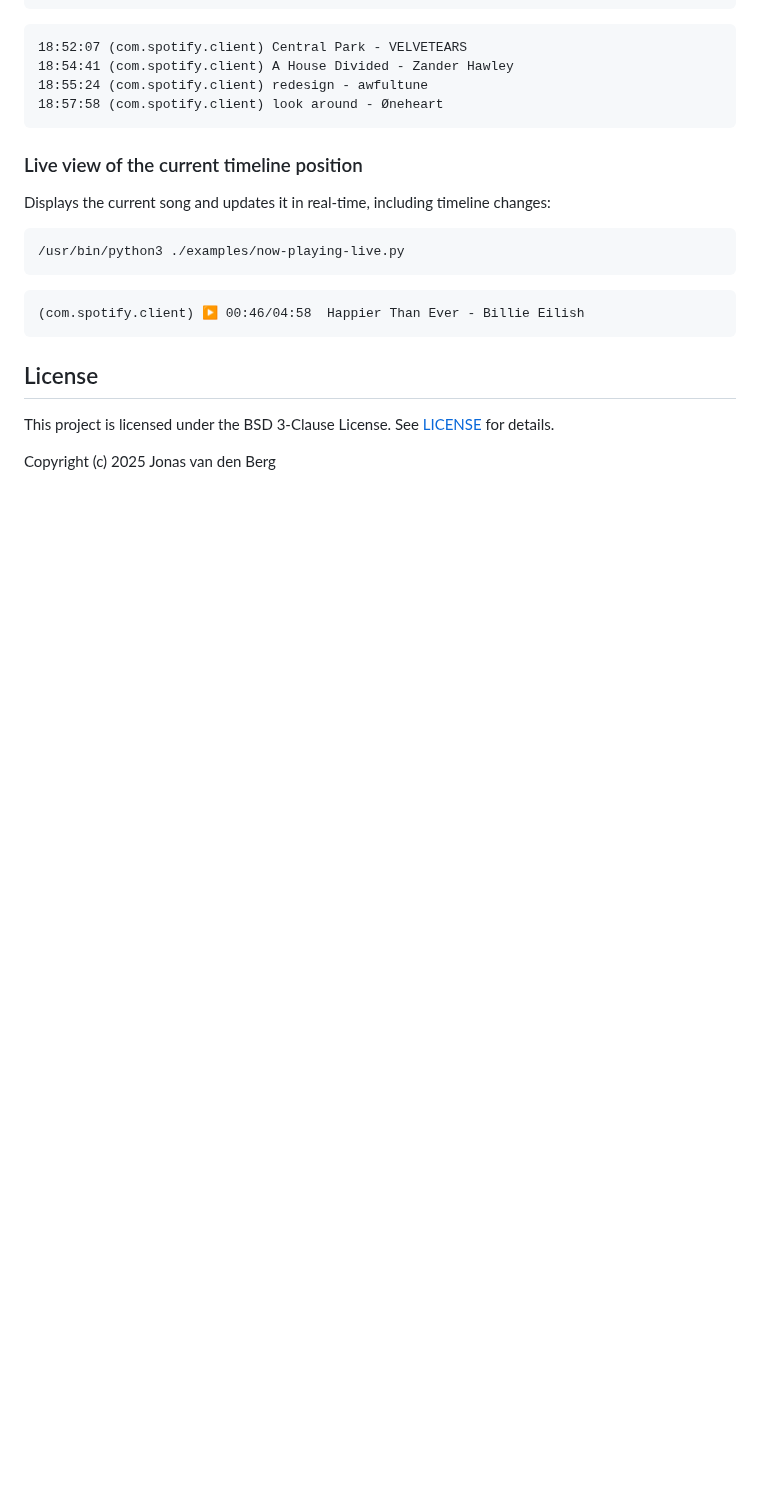
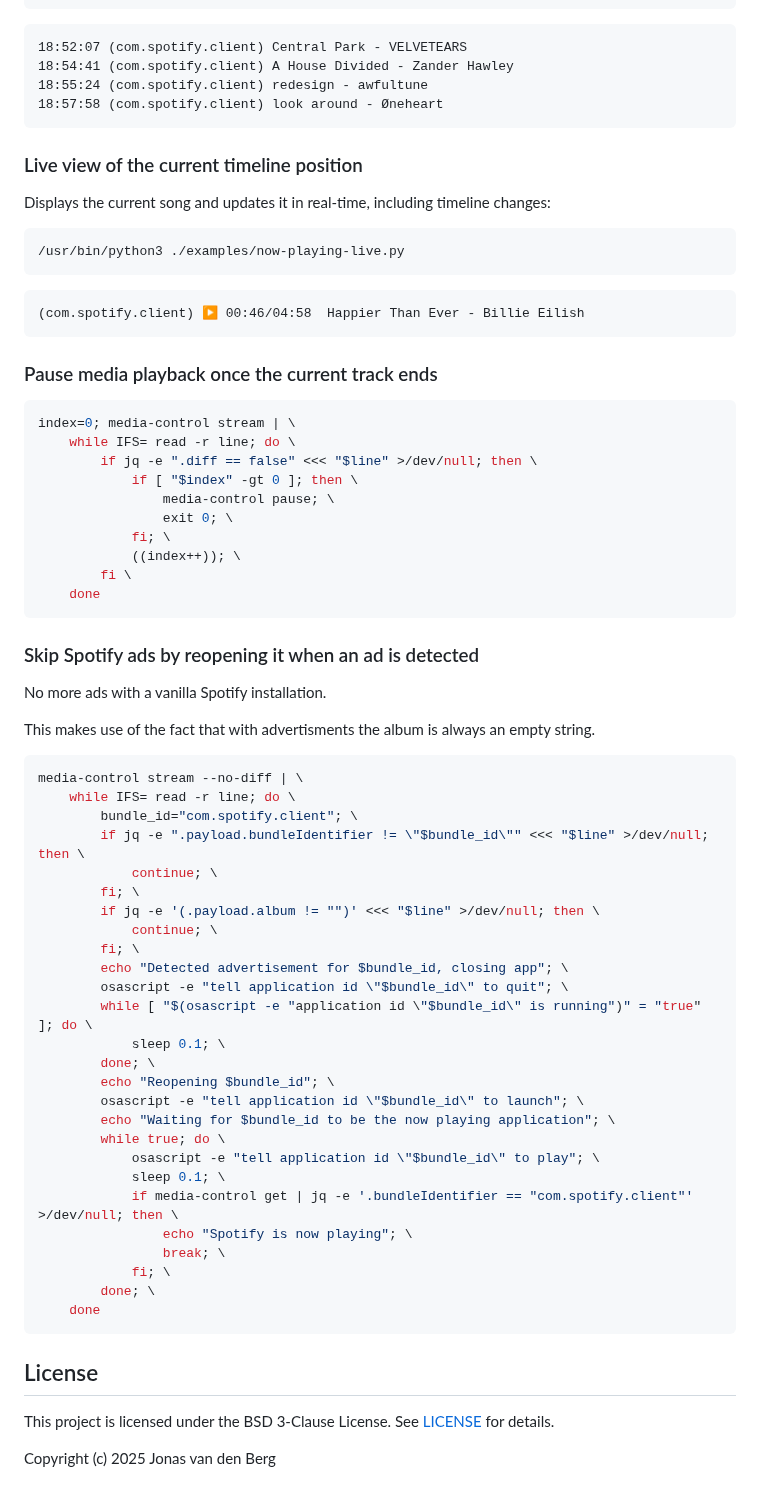
Before and after one commit to ungive/media-control, a Markdown page: README.md, the part around one of its changes. GitHub-like rendering; blank space fills up the shorter version.

Commit message:
Add more usage examples

````diff
--- a/README.md
+++ b/README.md
@@ -123,6 +129,57 @@ including timeline changes:
 (com.spotify.client) ▶ 00:46/04:58  Happier Than Ever - Billie Eilish
 ```
 
+### Pause media playback once the current track ends
+
+```sh
+index=0; media-control stream | \
+    while IFS= read -r line; do \
+        if jq -e ".diff == false" <<< "$line" >/dev/null; then \
+            if [ "$index" -gt 0 ]; then \
+                media-control pause; \
+                exit 0; \
+            fi; \
+            ((index++)); \
+        fi \
+    done
+```
+
+### Skip Spotify ads by reopening it when an ad is detected
+
+No more ads with a vanilla Spotify installation.
+
+This makes use of the fact that with advertisments
+the album is always an empty string.
+
+```sh
+media-control stream --no-diff | \
+    while IFS= read -r line; do \
+        bundle_id="com.spotify.client"; \
+        if jq -e ".payload.bundleIdentifier != \"$bundle_id\"" <<< "$line" >/dev/null; then \
+            continue; \
+        fi; \
+        if jq -e '(.payload.album != "")' <<< "$line" >/dev/null; then \
+            continue; \
+        fi; \
+        echo "Detected advertisement for $bundle_id, closing app"; \
+        osascript -e "tell application id \"$bundle_id\" to quit"; \
+        while [ "$(osascript -e "application id \"$bundle_id\" is running")" = "true" ]; do \
+            sleep 0.1; \
+        done; \
+        echo "Reopening $bundle_id"; \
+        osascript -e "tell application id \"$bundle_id\" to launch"; \
+        echo "Waiting for $bundle_id to be the now playing application"; \
+        while true; do \
+            osascript -e "tell application id \"$bundle_id\" to play"; \
+            sleep 0.1; \
+            if media-control get | jq -e '.bundleIdentifier == "com.spotify.client"' >/dev/null; then \
+                echo "Spotify is now playing"; \
+                break; \
+            fi; \
+        done; \
+    done
+```
+
 ## License
 
 This project is licensed under the BSD 3-Clause License.
````
Also changed, not shown: other parts of README.md (+7 -1 lines), assets/cover-dump.png (added), assets/inspect-no-spam.png (added).
